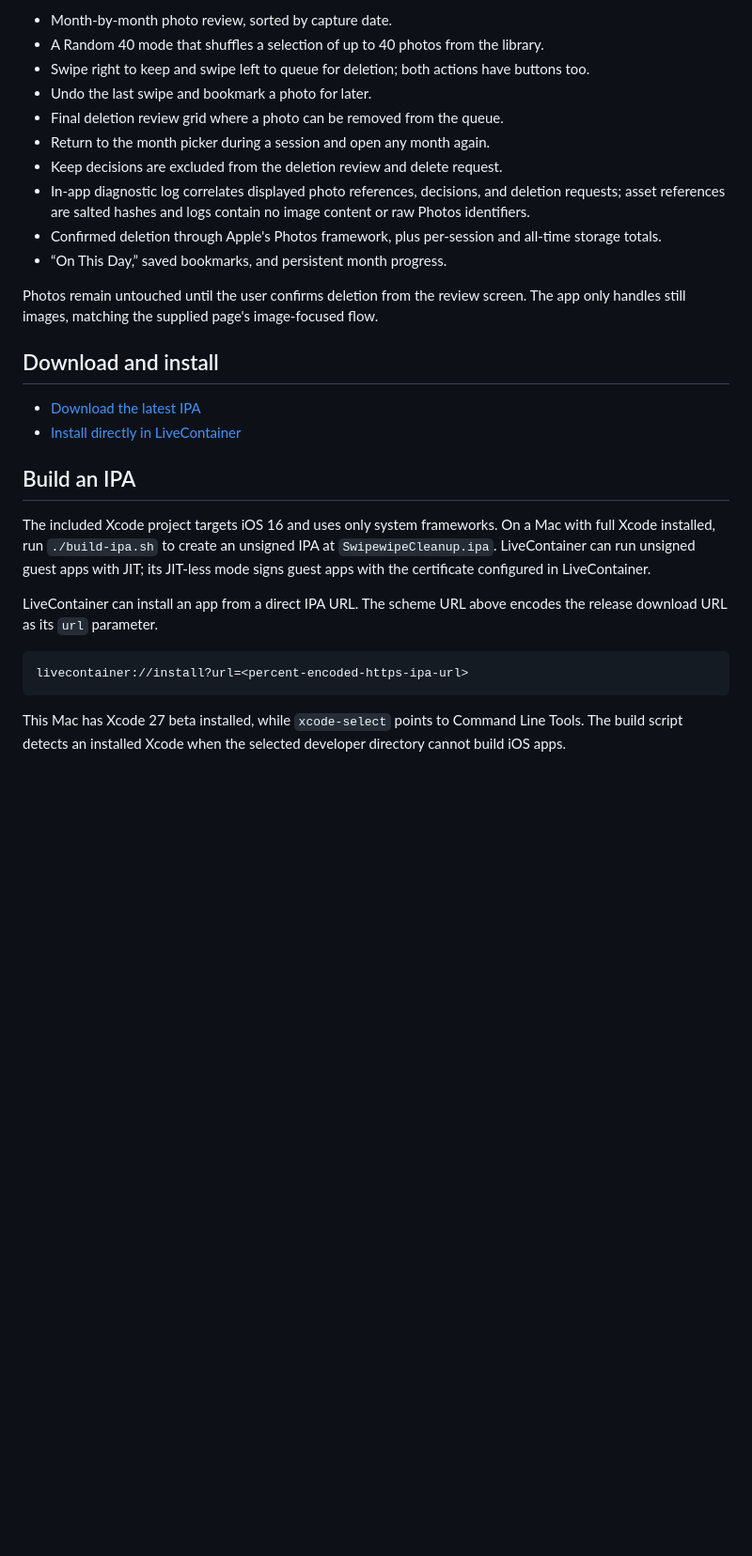
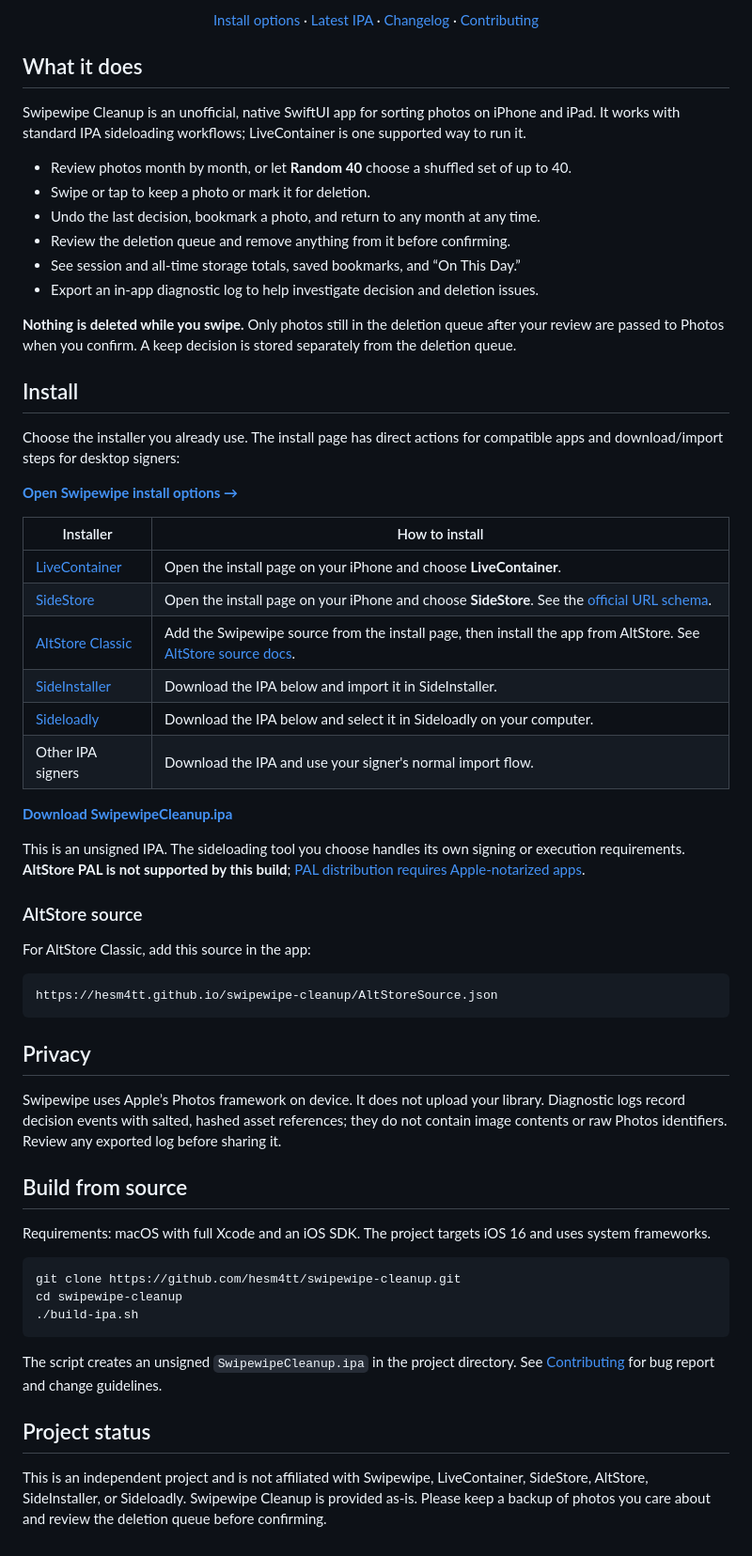
Before and after one commit to hesm4tt/swipewipe-cleanup, a Markdown page: README.md, the part around one of its changes. Shown at 94% size. Drawn GitHub-style; blank space fills up the shorter version.

Commit message:
Polish Swipewipe repo and add sideloading hub

````diff
--- a/README.md
+++ b/README.md
@@ -6,30 +13,63 @@ An unofficial native SwiftUI photo-cleanup app based on the interaction shown in
 
-- Month-by-month photo review, sorted by capture date.
-- A Random 40 mode that shuffles a selection of up to 40 photos from the library.
-- Swipe right to keep and swipe left to queue for deletion; both actions have buttons too.
-- Undo the last swipe and bookmark a photo for later.
-- Final deletion review grid where a photo can be removed from the queue.
-- Return to the month picker during a session and open any month again.
-- Keep decisions are excluded from the deletion review and delete request.
-- In-app diagnostic log correlates displayed photo references, decisions, and deletion requests; asset references are salted hashes and logs contain no image content or raw Photos identifiers.
-- Confirmed deletion through Apple's Photos framework, plus per-session and all-time storage totals.
-- “On This Day,” saved bookmarks, and persistent month progress.
+  <p><a href="https://hesm4tt.github.io/swipewipe-cleanup/">Install options</a> · <a href="https://github.com/hesm4tt/swipewipe-cleanup/releases/latest/download/SwipewipeCleanup.ipa">Latest IPA</a> · <a href="CHANGELOG.md">Changelog</a> · <a href="CONTRIBUTING.md">Contributing</a></p>
+</div>
 
-Photos remain untouched until the user confirms deletion from the review screen. The app only handles still images, matching the supplied page's image-focused flow.
+## What it does
 
-## Download and install
+Swipewipe Cleanup is an unofficial, native SwiftUI app for sorting photos on iPhone and iPad. It works with standard IPA sideloading workflows; LiveContainer is one supported way to run it.
 
-- [Download the latest IPA](https://github.com/hesm4tt/swipewipe-cleanup/releases/latest/download/SwipewipeCleanup.ipa)
-- [Install directly in LiveContainer](livecontainer://install?url=https%3A%2F%2Fgithub.com%2Fhesm4tt%2Fswipewipe-cleanup%2Freleases%2Flatest%2Fdownload%2FSwipewipeCleanup.ipa)
+- Review photos month by month, or let **Random 40** choose a shuffled set of up to 40.
+- Swipe or tap to keep a photo or mark it for deletion.
+- Undo the last decision, bookmark a photo, and return to any month at any time.
+- Review the deletion queue and remove anything from it before confirming.
+- See session and all-time storage totals, saved bookmarks, and “On This Day.”
+- Export an in-app diagnostic log to help investigate decision and deletion issues.
 
-## Build an IPA
+**Nothing is deleted while you swipe.** Only photos still in the deletion queue after your review are passed to Photos when you confirm. A keep decision is stored separately from the deletion queue.
 
-The included Xcode project targets iOS 16 and uses only system frameworks. On a Mac with full Xcode installed, run `./build-ipa.sh` to create an unsigned IPA at `SwipewipeCleanup.ipa`. LiveContainer can run unsigned guest apps with JIT; its JIT-less mode signs guest apps with the certificate configured in LiveContainer.
+## Install
 
-LiveContainer can install an app from a direct IPA URL. The scheme URL above encodes the release download URL as its `url` parameter.
+Choose the installer you already use. The install page has direct actions for compatible apps and download/import steps for desktop signers:
+
+**[Open Swipewipe install options →](https://hesm4tt.github.io/swipewipe-cleanup/)**
+
+| Installer | How to install |
+| --- | --- |
+| [LiveContainer](https://github.com/khanhduytran0/LiveContainer) | Open the install page on your iPhone and choose **LiveContainer**. |
+| [SideStore](https://sidestore.io/) | Open the install page on your iPhone and choose **SideStore**. See the [official URL schema](https://docs.sidestore.io/docs/advanced/url-schema). |
+| [AltStore Classic](https://altstore.io/) | Add the Swipewipe source from the install page, then install the app from AltStore. See [AltStore source docs](https://faq.altstore.io/altstore-classic/your-altstore). |
+| [SideInstaller](https://github.com/FrizzleM/SideInstaller) | Download the IPA below and import it in SideInstaller. |
+| [Sideloadly](https://sideloadly.io/) | Download the IPA below and select it in Sideloadly on your computer. |
+| Other IPA signers | Download the IPA and use your signer's normal import flow. |
+
+[**Download SwipewipeCleanup.ipa**](https://github.com/hesm4tt/swipewipe-cleanup/releases/latest/download/SwipewipeCleanup.ipa)
+
+This is an unsigned IPA. The sideloading tool you choose handles its own signing or execution requirements. **AltStore PAL is not supported by this build**; [PAL distribution requires Apple-notarized apps](https://faq.altstore.io/developers/distribute-with-altstore-pal).
+
+### AltStore source
+
+For AltStore Classic, add this source in the app:
 
 ```text
-livecontainer://install?url=<percent-encoded-https-ipa-url>
+https://hesm4tt.github.io/swipewipe-cleanup/AltStoreSource.json
 ```
 
-This Mac has Xcode 27 beta installed, while `xcode-select` points to Command Line Tools. The build script detects an installed Xcode when the selected developer directory cannot build iOS apps.
+## Privacy
+
+Swipewipe uses Apple’s Photos framework on device. It does not upload your library. Diagnostic logs record decision events with salted, hashed asset references; they do not contain image contents or raw Photos identifiers. Review any exported log before sharing it.
+
+## Build from source
+
+Requirements: macOS with full Xcode and an iOS SDK. The project targets iOS 16 and uses system frameworks.
+
+```sh
+git clone https://github.com/hesm4tt/swipewipe-cleanup.git
+cd swipewipe-cleanup
+./build-ipa.sh
+```
+
+The script creates an unsigned `SwipewipeCleanup.ipa` in the project directory. See [Contributing](CONTRIBUTING.md) for bug report and change guidelines.
+
+## Project status
+
+This is an independent project and is not affiliated with Swipewipe, LiveContainer, SideStore, AltStore, SideInstaller, or Sideloadly. Swipewipe Cleanup is provided as-is. Please keep a backup of photos you care about and review the deletion queue before confirming.
````
Also changed, not shown: other parts of README.md (+10 -3 lines), CHANGELOG.md (added, +21 -0 lines), CONTRIBUTING.md (added, +19 -0 lines), assets/repo-banner.png (added), assets/swipewipe-mark.png (added), 5 other files.
